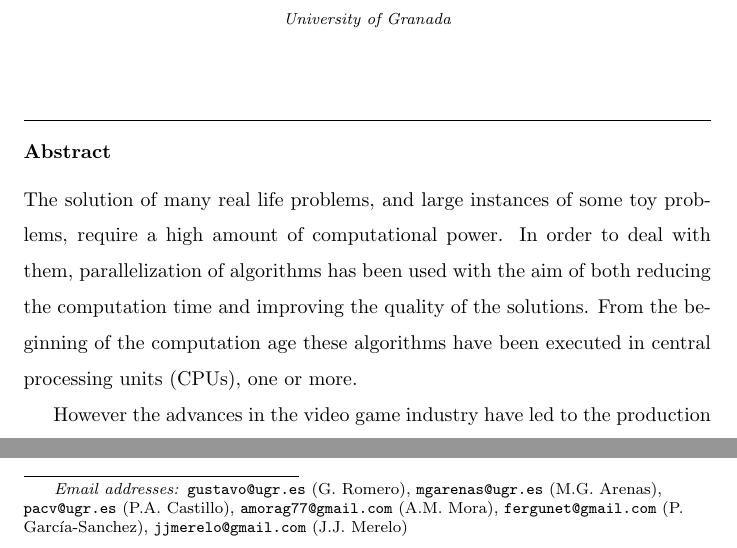
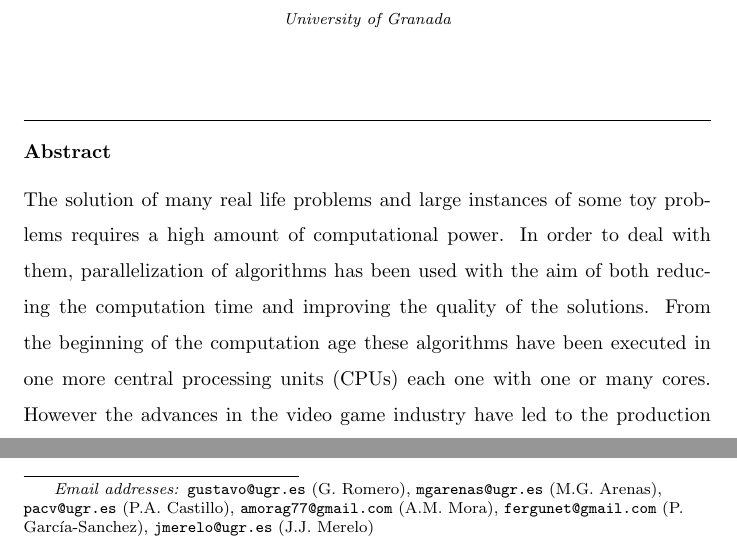
Before and after one commit to geneura-papers/2015-GPUS, a LaTeX paper (gpus-parcomp.tex): two parts of page 1 of 40, joined at a grey line, cut so that both start at the same text. Compiled offline with pdfLaTeX.

Commit message:
Más comentarios y correcciones para que @gstvrmrlpz le eche un vistazo

```diff
--- a/gpus-parcomp.tex
+++ b/gpus-parcomp.tex
@@ -42,18 +42,18 @@
 \author{P. García-Sanchez}
 \ead{fergunet@gmail.com}
 \author{J.J. Merelo}
-\ead{jjmerelo@gmail.com}
+\ead{jmerelo@ugr.es}
 \address{University of Granada}
 
 \begin{abstract}
-The solution of many real life problems, and large instances of some
-toy problems, require a high amount of computational power. In order
+The solution of many real life problems and large instances of some
+toy problems requires a high amount of computational power. In order
 to deal with them, parallelization of algorithms has been used with
 the aim of both reducing the computation time and improving the
 quality of the solutions. From the beginning of the computation age
-these algorithms have been executed in central processing units
-(CPUs), one or more. % esa frase es un poco superflua - JJ
-
+these algorithms have been executed in one more central processing units
+(CPUs) each one with one or many cores. % esa frase es un poco superflua, pero la he corregido - JJ
+% No se usan saltos de párrafo en el abstract - JJ
 However the advances in the video game industry have led to the
 production of low cost and high-performance graphics processing units
 (GPUs) included in almost every PC, and, today, in every mobile
```
Also changed, not shown: gpus-parcomp.tex (13 more changed lines).
